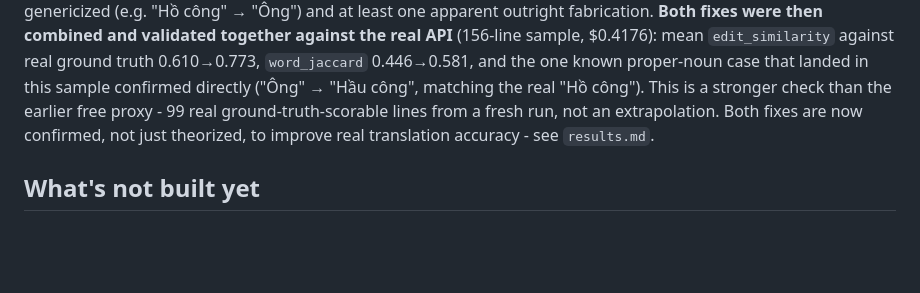
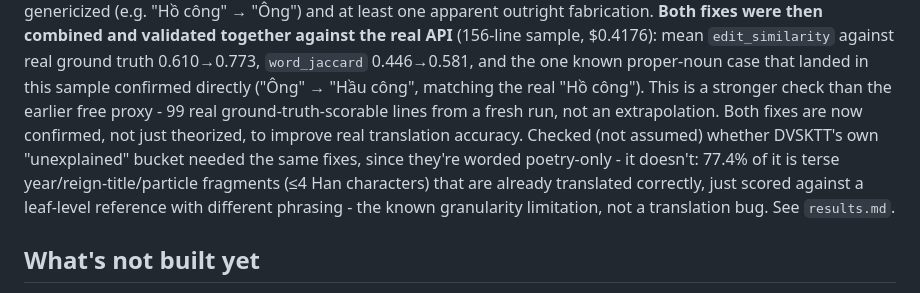
Before and after one commit to lyvuongvvh/ChuNomCameraOCR, a Markdown page: experiments/phase3_translation/README.md, the part around the change. Drawn GitHub-style; blank space fills up the shorter version.

```diff
--- a/experiments/phase3_translation/README.md
+++ b/experiments/phase3_translation/README.md
@@ -215,7 +215,11 @@ real API** (156-line sample, $0.4176): mean `edit_similarity` against real groun
 `word_jaccard` 0.446→0.581, and the one known proper-noun case that landed in this sample confirmed
 directly ("Ông" → "Hầu công", matching the real "Hồ công"). This is a stronger check than the
 earlier free proxy - 99 real ground-truth-scorable lines from a fresh run, not an extrapolation.
-Both fixes are now confirmed, not just theorized, to improve real translation accuracy - see
+Both fixes are now confirmed, not just theorized, to improve real translation accuracy. Checked
+(not assumed) whether DVSKTT's own "unexplained" bucket needed the same fixes, since they're
+worded poetry-only - it doesn't: 77.4% of it is terse year/reign-title/particle fragments
+(≤4 Han characters) that are already translated correctly, just scored against a leaf-level
+reference with different phrasing - the known granularity limitation, not a translation bug. See
 `results.md`.
 
 ## What's not built yet
```
Also changed, not shown: experiments/phase3_translation/results.md (+26 -0 lines).
